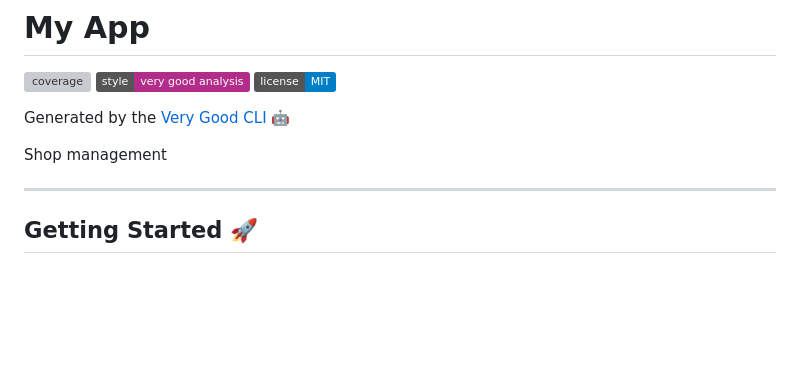
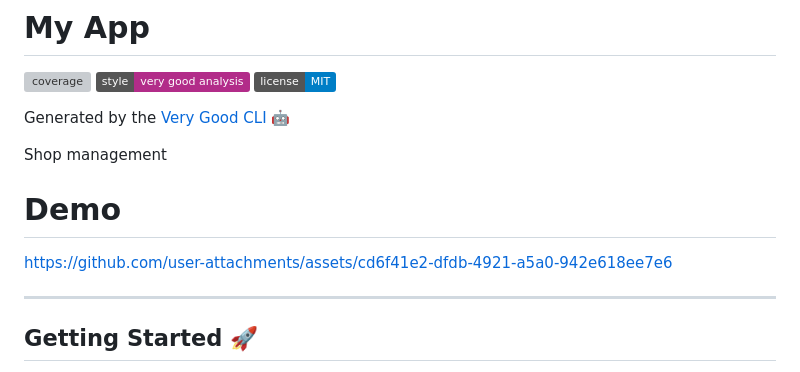
Before and after one commit to Punlork/Jabhouy, a Markdown page: README.md, the part around the change. Drawn GitHub-style; badges without logos; blank space fills up the shorter version; grey boxes are pictures that could not be loaded.

```diff
--- a/README.md
+++ b/README.md
@@ -7,6 +7,11 @@
 Generated by the [Very Good CLI][very_good_cli_link] 🤖
 
 Shop management
+
+
+# Demo
+
+https://github.com/user-attachments/assets/cd6f41e2-dfdb-4921-a5a0-942e618ee7e6
 
 ---
 
```
